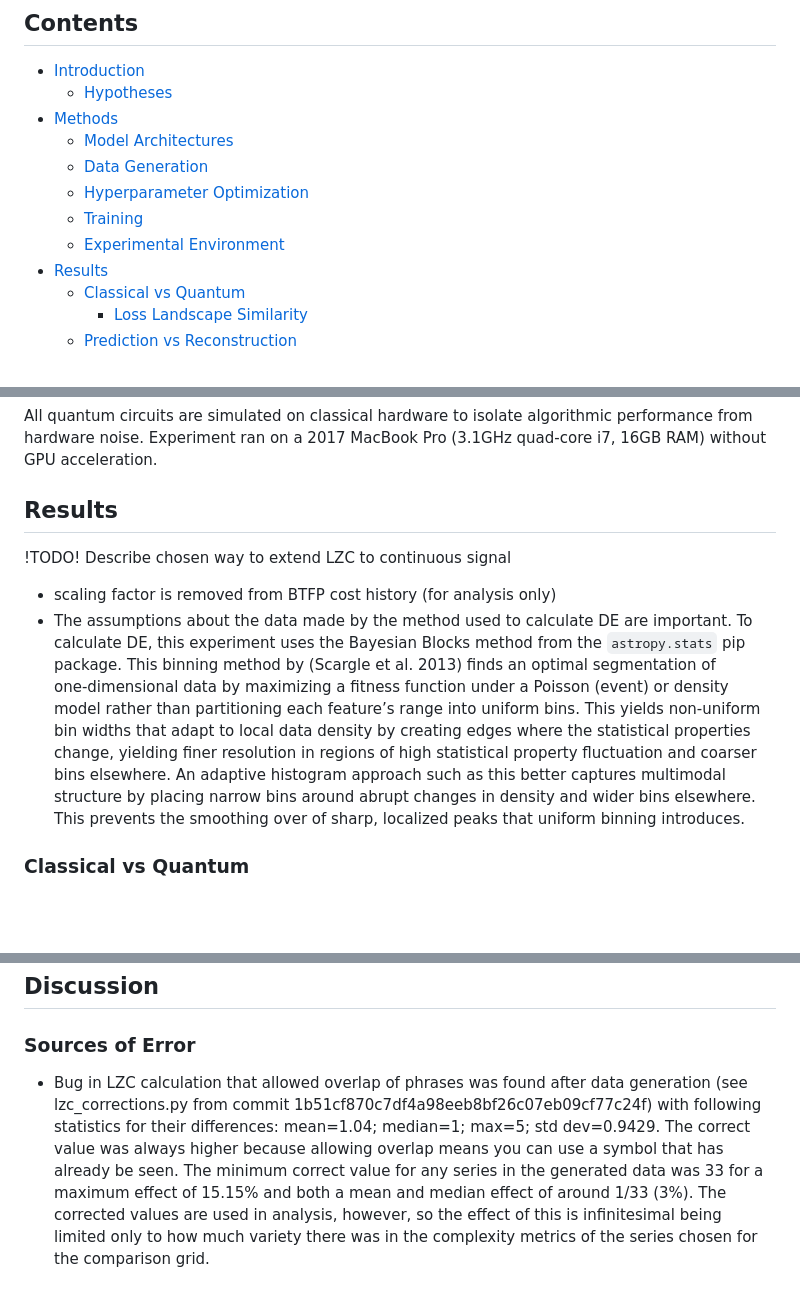
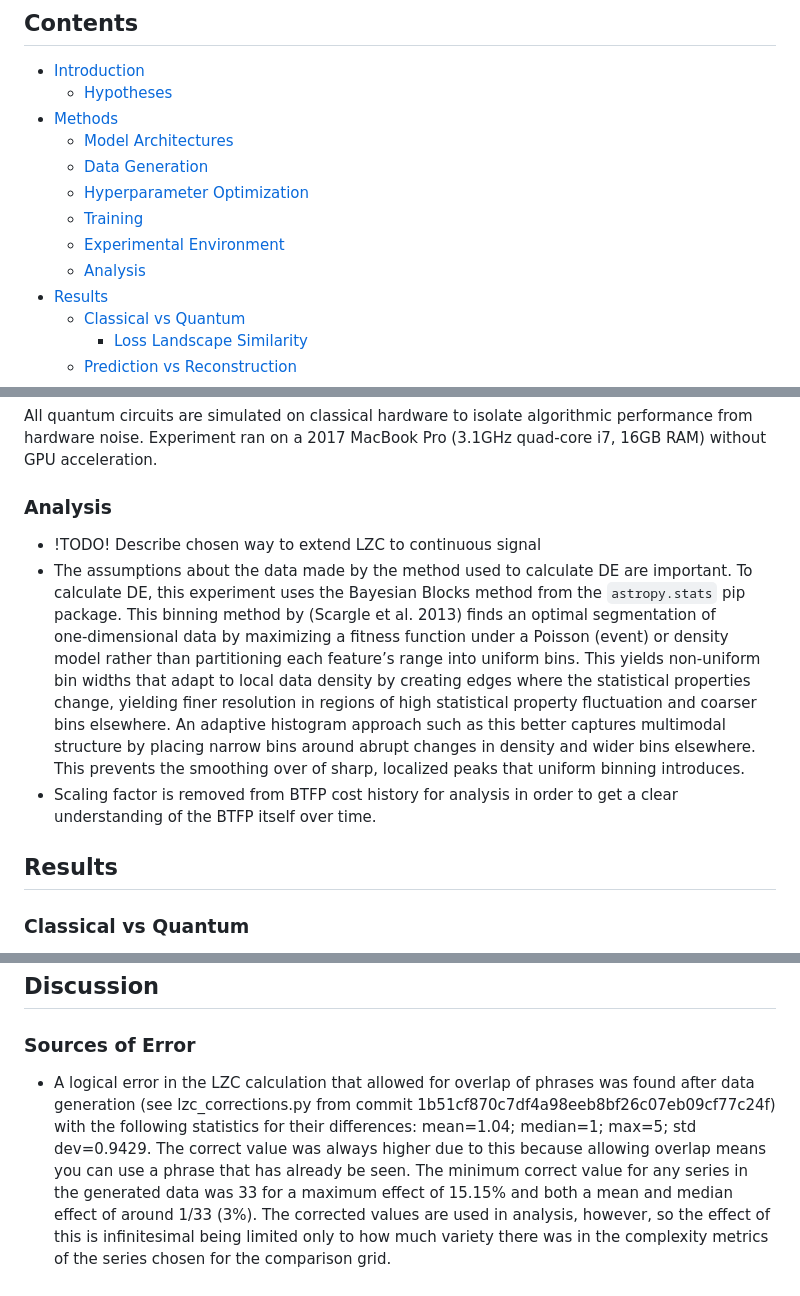
Before and after one commit to TimeDelta/q-vs-c_enc_dec_nonstationary, a Markdown page: README.md, 3 parts joined by grey strips. Drawn GitHub-style; blank space fills up the shorter version.

Commit message:
create methods:analysis section

```diff
--- a/README.md
+++ b/README.md
@@ -8,6 +8,7 @@
   - [Hyperparameter Optimization](#hyperparameter-optimization)
   - [Training](#training)
   - [Experimental Environment](#experimental-environment)
+  - [Analysis](#analysis)
 - [Results](#results)
   - [Classical vs Quantum](#classical-vs-quantum)
     - [Loss Landscape Similarity](#loss-landscape-similarity)
@@ -145,15 +146,17 @@ Finally, `np.random.seed(RANDOM_SEED)` is set before each model training to ensu
 All quantum circuits are simulated on classical hardware to isolate algorithmic performance from hardware noise.
 Experiment ran on a 2017 MacBook Pro (3.1GHz quad‑core i7, 16GB RAM) without GPU acceleration.
 
-## Results
-!TODO! Describe chosen way to extend LZC to continuous signal
-- scaling factor is removed from BTFP cost history (for analysis only)
+### Analysis
+- !TODO! Describe chosen way to extend LZC to continuous signal
 - The assumptions about the data made by the method used to calculate DE are important.
 To calculate DE, this experiment uses the Bayesian Blocks method from the `astropy.stats` pip package.
 This binning method by (Scargle et al. 2013) finds an optimal segmentation of one‑dimensional data by maximizing a fitness function under a Poisson (event) or density model rather than partitioning each feature’s range into uniform bins.
 This yields non‑uniform bin widths that adapt to local data density by creating edges where the statistical properties change, yielding finer resolution in regions of high statistical property fluctuation and coarser bins elsewhere.
 An adaptive histogram approach such as this better captures multimodal structure by placing narrow bins around abrupt changes in density and wider bins elsewhere.
 This prevents the smoothing over of sharp, localized peaks that uniform binning introduces.
+- Scaling factor is removed from BTFP cost history for analysis in order to get a clear understanding of the BTFP itself over time.
+
+## Results
 ### Classical vs Quantum
 - Quantum bottleneck features used are each qubit's marginal probability of |0> (for analysis only).
 - For further analysis in the quantum realm only, correlations are made between each model's mean validation series complexity metrics and the mean entanglement and mean full VonNeumann entropy (EE and VNE) of its bottleneck states when going through each series in that set.
@@ -163,8 +166,8 @@ This prevents the smoothing over of sharp, localized peaks that uniform binning
 
 ## Discussion
 ### Sources of Error
-- Bug in LZC calculation that allowed overlap of phrases was found after data generation (see lzc_corrections.py from commit 1b51cf870c7df4a98eeb8bf26c07eb09cf77c24f) with following statistics for their differences: mean=1.04; median=1; max=5; std dev=0.9429.
-The correct value was always higher because allowing overlap means you can use a symbol that has already be seen.
+- A logical error in the LZC calculation that allowed for overlap of phrases was found after data generation (see lzc_corrections.py from commit 1b51cf870c7df4a98eeb8bf26c07eb09cf77c24f) with the following statistics for their differences: mean=1.04; median=1; max=5; std dev=0.9429.
+The correct value was always higher due to this because allowing overlap means you can use a phrase that has already be seen.
 The minimum correct value for any series in the generated data was 33 for a maximum effect of 15.15% and both a mean and median effect of around 1/33 (3%).
 The corrected values are used in analysis, however, so the effect of this is infinitesimal being limited only to how much variety there was in the complexity metrics of the series chosen for the comparison grid.
 
```
